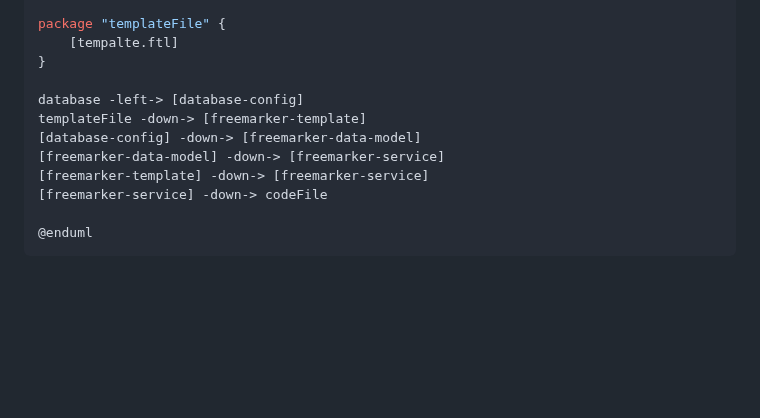
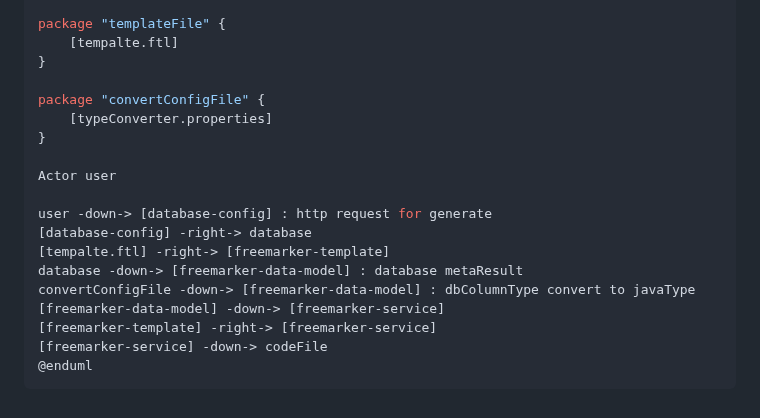
Before and after one commit to woodwhales/woodwhales-code-generator, a Markdown page: README.md, the part around one of its changes. GitHub-like rendering; blank space fills up the shorter version.

````diff
--- a/README.md
+++ b/README.md
@@ -46,12 +47,19 @@ package "templateFile" {
     [tempalte.ftl]
 }
 
-database -left-> [database-config]
-templateFile -down-> [freemarker-template]
-[database-config] -down-> [freemarker-data-model]
+package "convertConfigFile" {
+    [typeConverter.properties]
+}
+
+Actor user
+
+user -down-> [database-config] : http request for generate
+[database-config] -right-> database
+[tempalte.ftl] -right-> [freemarker-template]
+database -down-> [freemarker-data-model] : database metaResult
+convertConfigFile -down-> [freemarker-data-model] : dbColumnType convert to javaType
 [freemarker-data-model] -down-> [freemarker-service]
-[freemarker-template] -down-> [freemarker-service]
+[freemarker-template] -right-> [freemarker-service]
 [freemarker-service] -down-> codeFile
-
 @enduml
 ```
````
Also changed, not shown: other parts of README.md (+6 -5 lines), doc/images/index.png, doc/images/modules.png, 14 other files.
